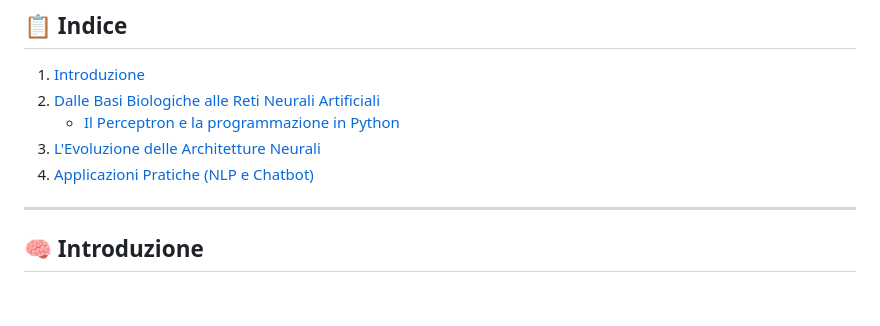
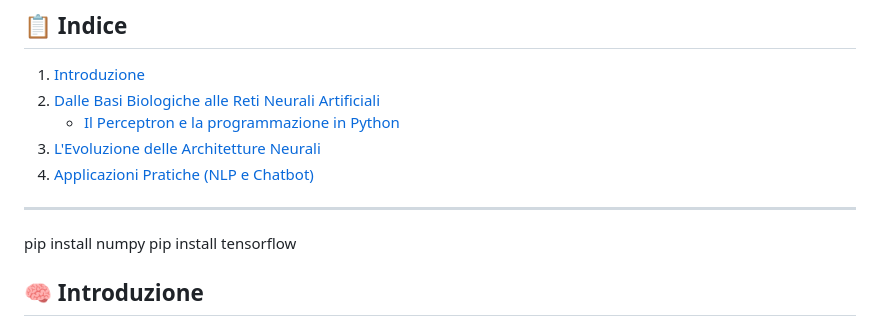
Before and after one commit to Salnet86/Intelligenza_artificiale, a Markdown page: TESINA_IFTS_POLI_ENGIM/README.md, the part around the change. GitHub-like rendering; blank space fills up the shorter version.

Commit message:
Add installation commands for numpy and tensorflow
Added installation instructions for numpy and tensorflow.

```diff
--- a/TESINA_IFTS_POLI_ENGIM/README.md
+++ b/TESINA_IFTS_POLI_ENGIM/README.md
@@ -25,6 +25,9 @@ applica una funzione di attivazione.
 4. [Applicazioni Pratiche (NLP e Chatbot)](#3-applicazioni-pratiche-natural-language-processing-nlp-e-chatbot)
 
 ---
+pip install numpy
+pip install tensorflow
+
 
 ## 🧠 Introduzione
 L'Intelligenza Artificiale (IA) e il **Machine Learning (ML)** rappresentano il punto d'incontro tra la matematica statistica e l'informatica moderna, consentendo ai sistemi software di apprendere dai dati anziché essere programmati esclusivamente tramite regole rigide (*If-Then*).
```
